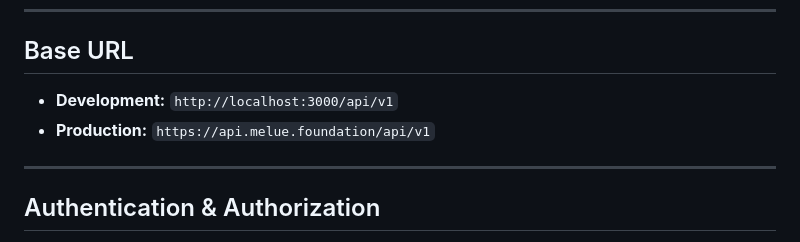
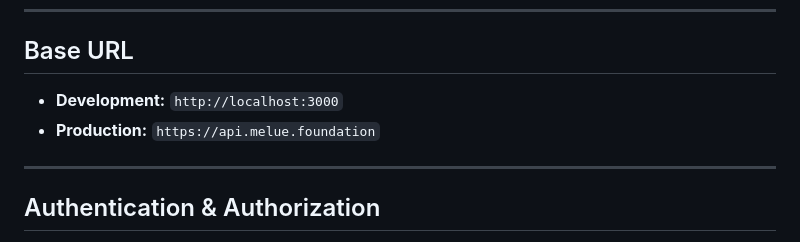
Before and after one commit to AmanuelBerhane/melue-foundation, a Markdown page: melue-backend/docs/API_DOCUMENTATION.md, the part around the change. GitHub-like rendering.

Commit message:
Potential fix for pull request finding
Co-authored-by: Copilot Autofix powered by AI <175728472+Copilot@users.noreply.github.com>

```diff
--- a/melue-backend/docs/API_DOCUMENTATION.md
+++ b/melue-backend/docs/API_DOCUMENTATION.md
@@ -9,8 +9,8 @@ Welcome to the API Documentation for the **Melue Foundation Therapy Management S
 
 ## Base URL
 
-* **Development:** `http://localhost:3000/api/v1`
-* **Production:** `https://api.melue.foundation/api/v1`
+* **Development:** `http://localhost:3000`
+* **Production:** `https://api.melue.foundation`
 
 ---
 
```
